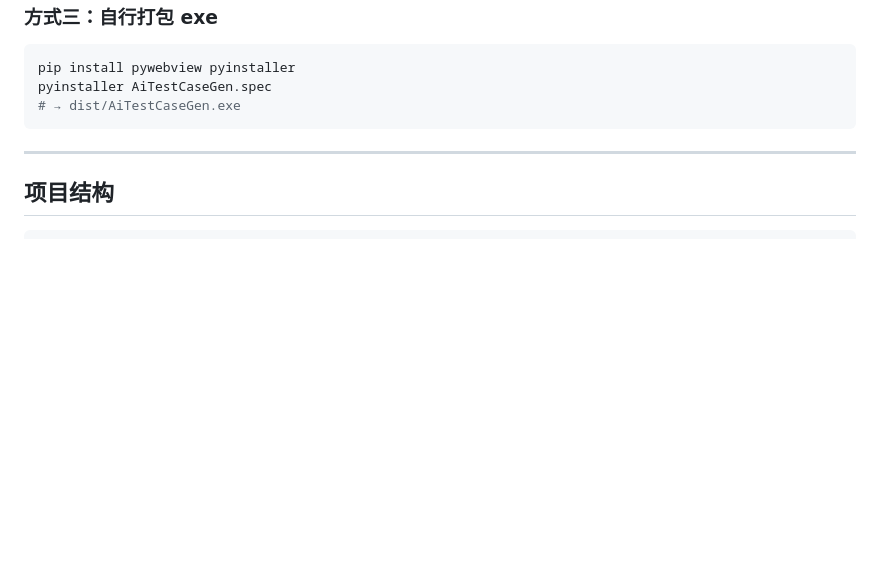
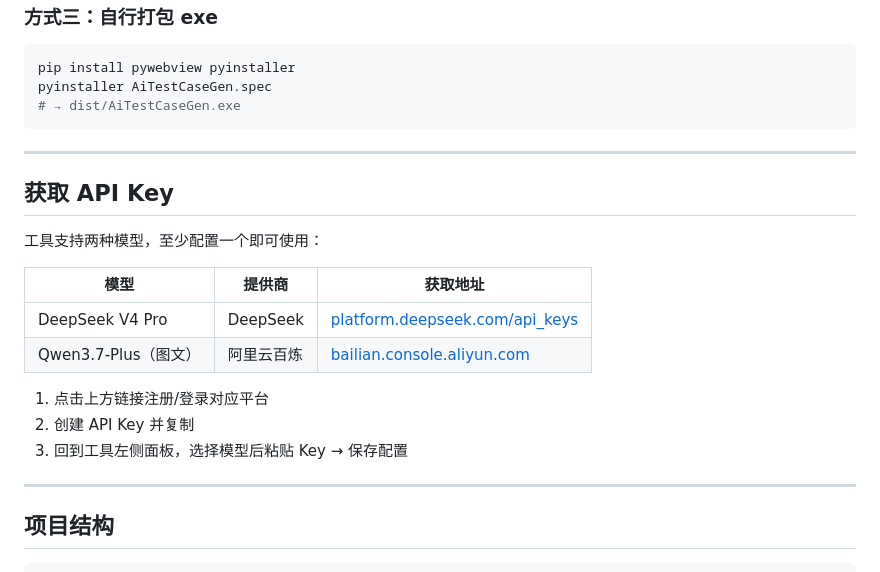
Before and after one commit to Liu-jiahui0303/AiTestCaseGen, a Markdown page: README.md, the part around the change. Rendered like a GitHub page; blank space fills up the shorter version.

Commit message:
fix: 更新readme

````diff
--- a/README.md
+++ b/README.md
@@ -89,6 +89,21 @@ pyinstaller AiTestCaseGen.spec
 
 ---
 
+## 获取 API Key
+
+工具支持两种模型，至少配置一个即可使用：
+
+| 模型 | 提供商 | 获取地址 |
+|------|--------|----------|
+| DeepSeek V4 Pro | DeepSeek | [platform.deepseek.com/api_keys](https://platform.deepseek.com/api_keys) |
+| Qwen3.7-Plus（图文） | 阿里云百炼 | [bailian.console.aliyun.com](https://bailian.console.aliyun.com/cn-beijing/?tab=model#/api-key) |
+
+1. 点击上方链接注册/登录对应平台
+2. 创建 API Key 并复制
+3. 回到工具左侧面板，选择模型后粘贴 Key → 保存配置
+
+---
+
 ## 项目结构
 
 ```
````
